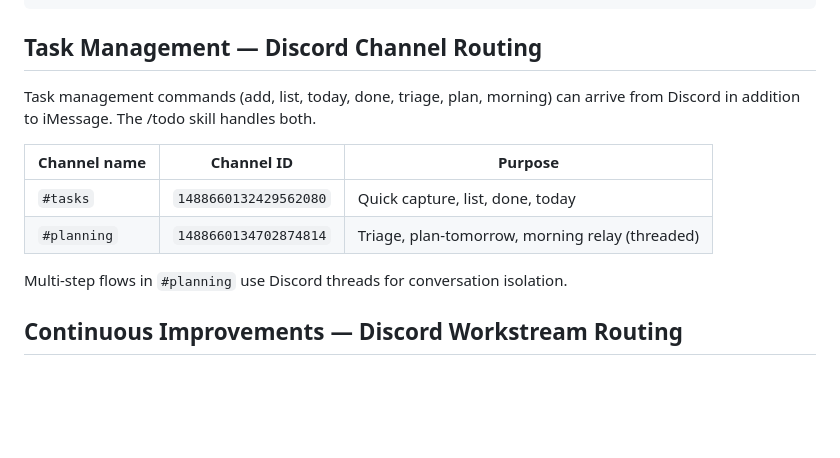
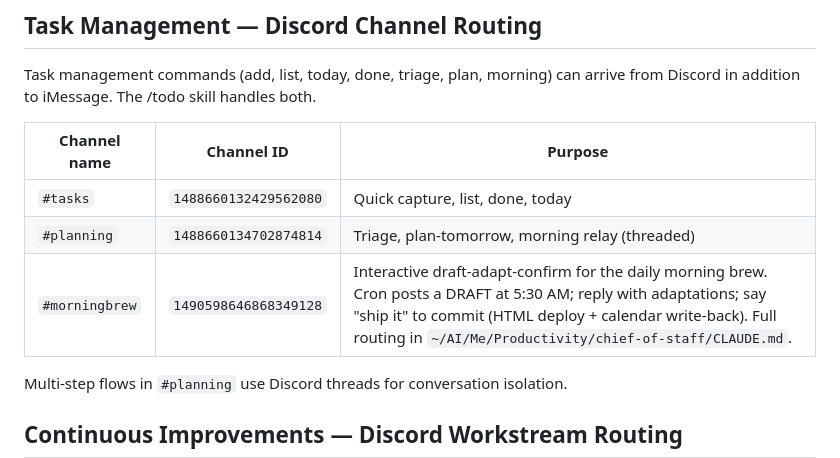
Before and after one commit to MiguelitoHaase1/todo, a Markdown page: CLAUDE.md, the part around the change. Rendered like a GitHub page; blank space fills up the shorter version.

Commit message:
Route #morningbrew Discord channel through the todolist CLAUDE.md
Add the #morningbrew channel to the channel-routing table so messages
in that channel are handled by the chief-of-staff morning-brew flow
(draft at 05:30, interactive adapt, "ship it" to commit).

Co-Authored-By: Claude Opus 4.6 (1M context) <noreply@anthropic.com>

```diff
--- a/CLAUDE.md
+++ b/CLAUDE.md
@@ -37,6 +37,7 @@ Task management commands (add, list, today, done, triage, plan, morning) can arr
 |-------------|-----------|---------|
 | `#tasks` | `1488660132429562080` | Quick capture, list, done, today |
 | `#planning` | `1488660134702874814` | Triage, plan-tomorrow, morning relay (threaded) |
+| `#morningbrew` | `1490598646868349128` | Interactive draft-adapt-confirm for the daily morning brew. Cron posts a DRAFT at 5:30 AM; reply with adaptations; say "ship it" to commit (HTML deploy + calendar write-back). Full routing in `~/AI/Me/Productivity/chief-of-staff/CLAUDE.md`. |
 
 Multi-step flows in `#planning` use Discord threads for conversation isolation.
 
```
